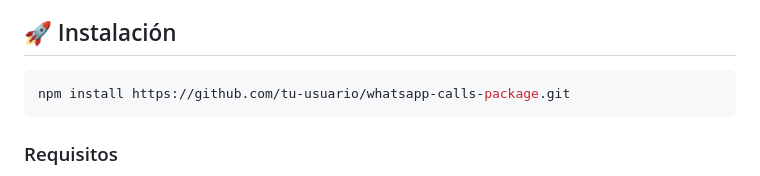
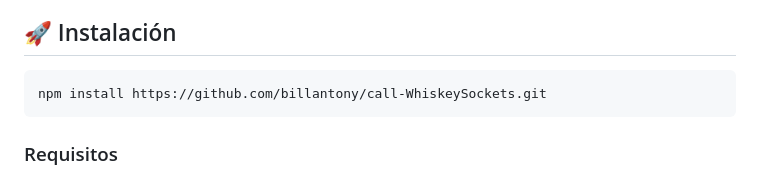
Before and after one commit to billantony/call-WhiskeySockets, a Markdown page: README.md, the part around the change. GitHub-like rendering.

Commit message:
Update installation link in README

````diff
--- a/README.md
+++ b/README.md
@@ -22,7 +22,7 @@ Compatible con Baileys
 ## 🚀 Instalación
 
 ```bash
-npm install https://github.com/tu-usuario/whatsapp-calls-package.git
+npm install https://github.com/billantony/call-WhiskeySockets.git
 ```
 
 ### Requisitos
````
